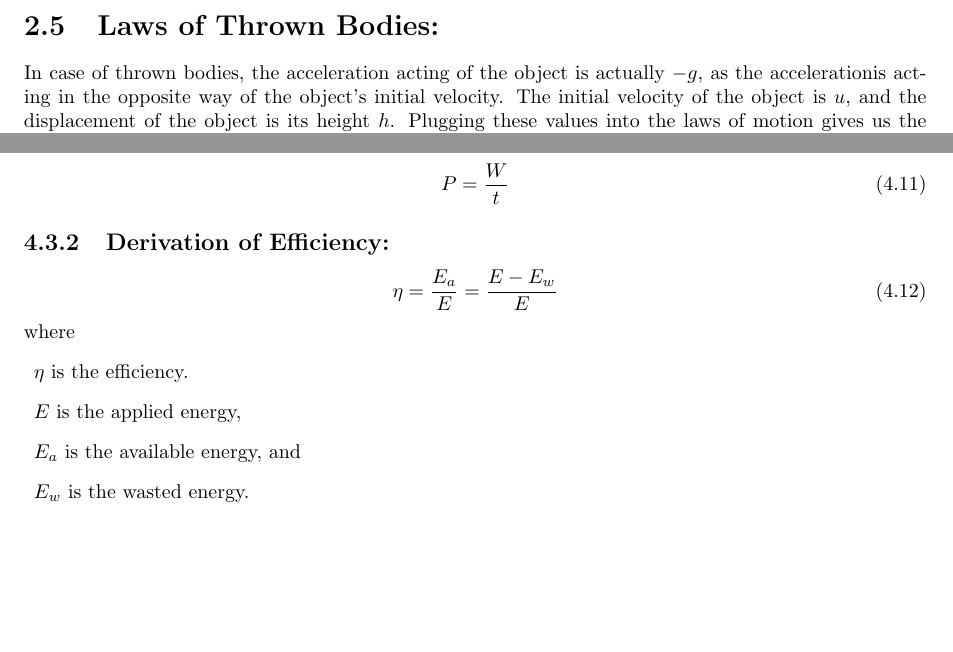
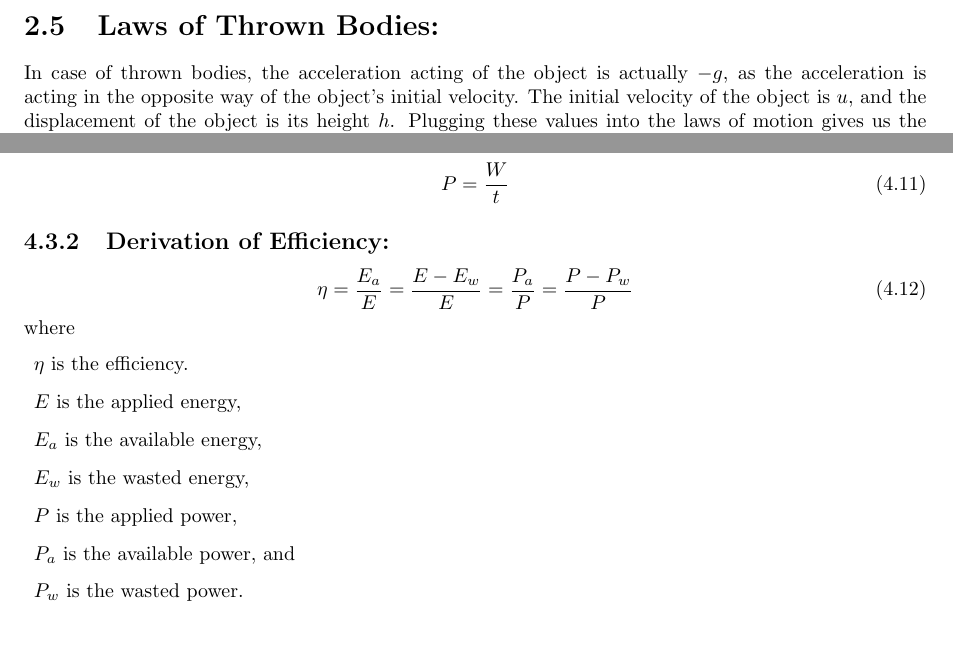
Before and after one commit to randalthor17/Physics-Notes, a LaTeX thesis (main.tex): two parts of pages 9 and 15 of 25, joined at a grey line, cut so that both start at the same text. Compiled offline with pdfLaTeX.

Commit message:
added alternate form for efficiency formulae

```diff
--- a/main.tex
+++ b/main.tex
@@ -177,7 +177,7 @@
             &v^2 = 2gh
         \end{eqnarray}
     \section{Laws of Thrown Bodies: }
-        In case of thrown bodies, the acceleration acting of the object is actually $-g$, as the accelerationis acting in the opposite way of the object's initial velocity. The initial velocity of the object is $u$, and the displacement of the object is its height $h$. Plugging these values into the laws of motion gives us the following equations, that we may call the laws of thrown bodies:
+        In case of thrown bodies, the acceleration acting of the object is actually $-g$, as the acceleration is acting in the opposite way of the object's initial velocity. The initial velocity of the object is $u$, and the displacement of the object is its height $h$. Plugging these values into the laws of motion gives us the following equations, that we may call the laws of thrown bodies:
         \\
         \begin{eqnarray}
             &v = u - gt \\
@@ -409,14 +409,17 @@
             \end{equation}
         \subsection{Derivation of Efficiency: }
             \begin{equation}
-                \eta = \frac{E_a}{E} = \frac{E - E_w}{E}
+                \eta = \frac{E_a}{E} = \frac{E - E_w}{E} = \frac{P_a}{P} = \frac{P - P_w}{P}
             \end{equation}
             where
             \begin{description}
                 \item $\eta$ is the efficiency.
                 \item $E$ is the applied energy,
-                \item $E_a$ is the available energy, and
-                \item $E_w$ is the wasted energy.
+                \item $E_a$ is the available energy,
+                \item $E_w$ is the wasted energy,
+                \item $P$ is the applied power,
+                \item $P_a$ is the available power, and
+                \item $P_w$ is the wasted power.
             \end{description}
 
 
```
Also changed, not shown: main.pdf.
